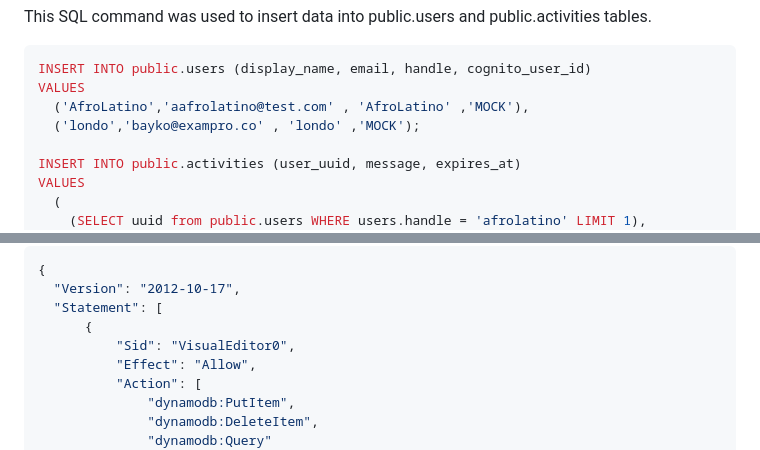
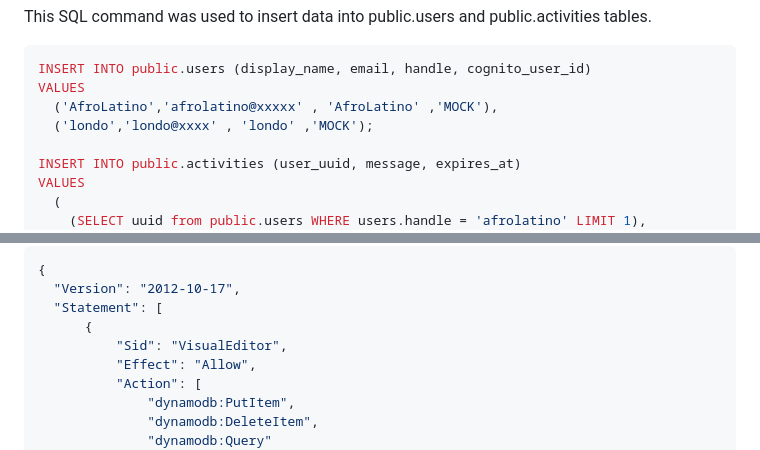
Before and after one commit to AfroLatino/aws-bootcamp-cruddur, a Markdown page: journal/week5.md, 2 parts joined by grey strips. GitHub-like rendering.

````diff
--- a/journal/week5.md
+++ b/journal/week5.md
@@ -274,8 +274,8 @@ This SQL command was used to insert data into public.users and public.activities
 ```sh
 INSERT INTO public.users (display_name, email, handle, cognito_user_id)
 VALUES
-  ('AfroLatino','aafrolatino@test.com' , 'AfroLatino' ,'MOCK'),
-  ('londo','bayko@exampro.co' , 'londo' ,'MOCK');
+  ('AfroLatino','afrolatino@xxxxx' , 'AfroLatino' ,'MOCK'),
+  ('londo','londo@xxxx' , 'londo' ,'MOCK');
 
 INSERT INTO public.activities (user_uuid, message, expires_at)
 VALUES
@@ -377,7 +377,7 @@ This was added to the aws folder, in addition to the policy that was created.
   "Version": "2012-10-17",
   "Statement": [
       {
-          "Sid": "VisualEditor0",
+          "Sid": "VisualEditor",
           "Effect": "Allow",
           "Action": [
               "dynamodb:PutItem",
````
